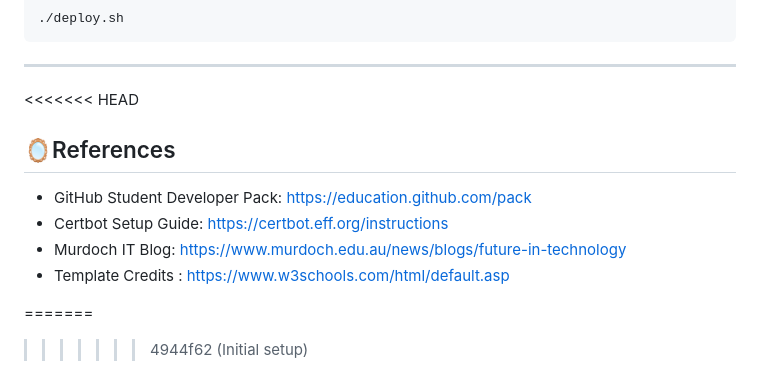
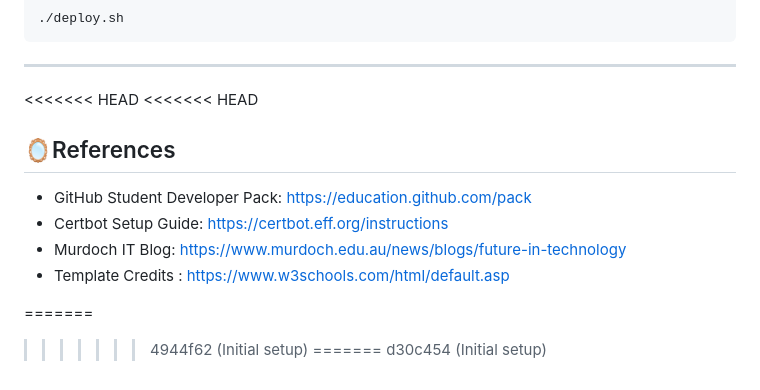
Before and after one commit to prajethsv/prajethsv.github.io, a Markdown page: README.md, the part around the change. Rendered like a GitHub page.

Commit message:
Initial setup

```diff
--- a/README.md
+++ b/README.md
@@ -258,6 +258,7 @@ To run program
 ---
 
 <<<<<<< HEAD
+<<<<<<< HEAD
 ## 🪞References
 
 -	GitHub Student Developer Pack: https://education.github.com/pack
@@ -267,3 +268,5 @@ To run program
 
 =======
 >>>>>>> 4944f62 (Initial setup)
+=======
+>>>>>>> d30c454 (Initial setup)
```
